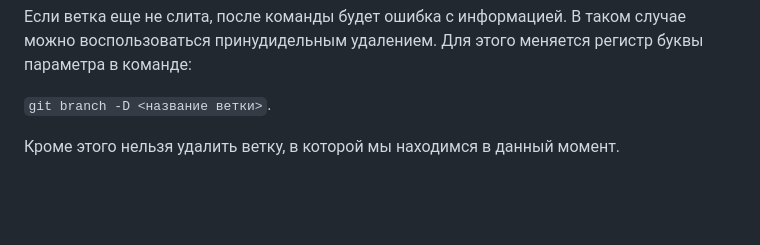
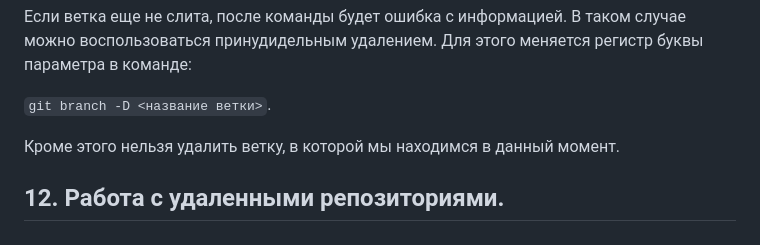
Before and after one commit to AndreyBulgakov19/SCV_GitPR, a Markdown page: Gitinstruction.md, the part around the change. Drawn GitHub-style; blank space fills up the shorter version.

```diff
--- a/Gitinstruction.md
+++ b/Gitinstruction.md
@@ -100,3 +100,5 @@ git switch <Имя ветки>
 `git branch -D <название ветки>`.
 
 Кроме этого нельзя удалить ветку, в которой мы находимся в данный момент.
+
+## 12. Работа с удаленными репозиториями.
```
Also changed, not shown: Git-Logo-White.png (added).
